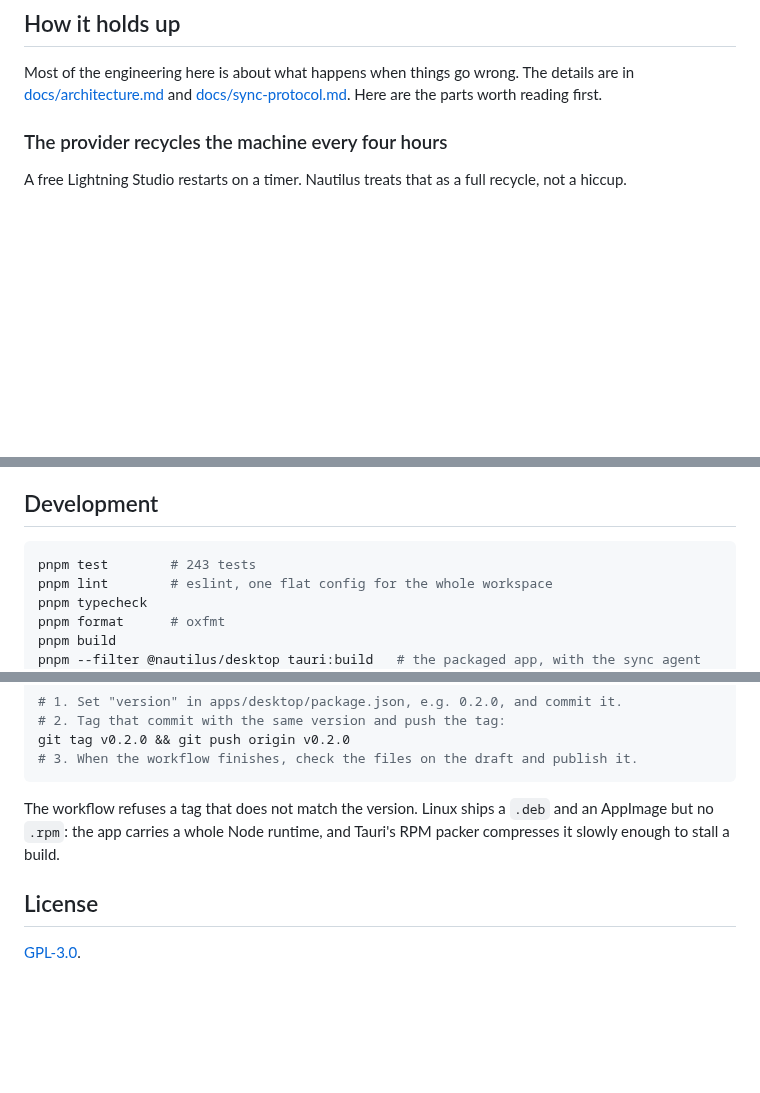
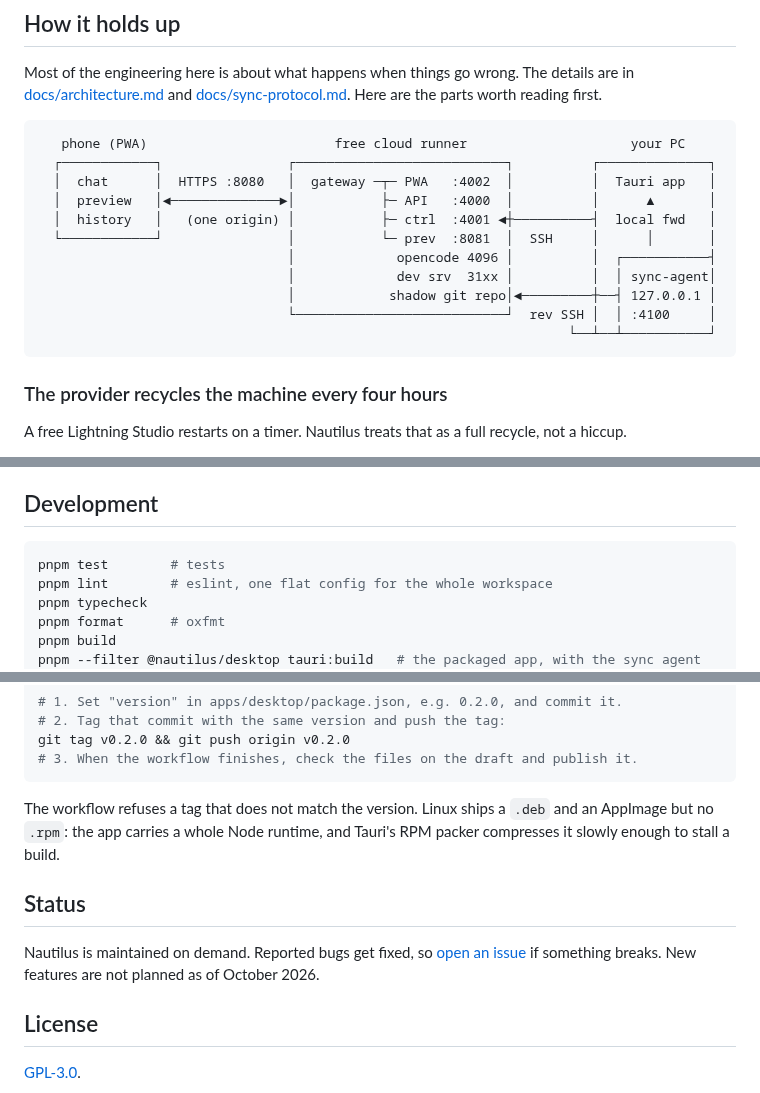
Before and after one commit to itamarhanan/nautilus, a Markdown page: README.md, 3 parts joined by grey strips. Rendered like a GitHub page; blank space fills up the shorter version.

````diff
--- a/README.md
+++ b/README.md
@@ -44,6 +45,20 @@ On the phone you can also pick the model and, for models that have them, the rea
 
 Most of the engineering here is about what happens when things go wrong. The details are in [docs/architecture.md](./docs/architecture.md) and [docs/sync-protocol.md](./docs/sync-protocol.md). Here are the parts worth reading first.
 
+```
+   phone (PWA)                        free cloud runner                     your PC
+  ┌────────────┐                ┌───────────────────────────┐          ┌──────────────┐
+  │  chat      │  HTTPS :8080   │  gateway ─┬─ PWA   :4002  │          │  Tauri app   │
+  │  preview   │◄──────────────►│           ├─ API   :4000  │          │      ▲       │
+  │  history   │   (one origin) │           ├─ ctrl  :4001 ◄┼──────────┤  local fwd   │
+  └────────────┘                │           └─ prev  :8081  │  SSH     │      │       │
+                                │             opencode 4096 │          │  ┌───────────┤
+                                │             dev srv  31xx │          │  │ sync-agent│
+                                │            shadow git repo│◄─────────┼──┤ 127.0.0.1 │
+                                └───────────────────────────┘  rev SSH │  │ :4100     │
+                                                                    └──┴──┴───────────┘
+```
+
 ### The provider recycles the machine every four hours
 
 A free Lightning Studio restarts on a timer. Nautilus treats that as a full recycle, not a hiccup.
@@ -290,7 +309,7 @@ Everything has a working default. The settings worth knowing:
 ## Development
 
 ```bash
-pnpm test        # 243 tests
+pnpm test        # tests
 pnpm lint        # eslint, one flat config for the whole workspace
 pnpm typecheck
 pnpm format      # oxfmt
@@ -322,6 +341,10 @@ git tag v0.2.0 && git push origin v0.2.0
 
 The workflow refuses a tag that does not match the version. Linux ships a `.deb` and an AppImage but no `.rpm`: the app carries a whole Node runtime, and Tauri's RPM packer compresses it slowly enough to stall a build.
 
+## Status
+
+Nautilus is maintained on demand. Reported bugs get fixed, so [open an issue](https://github.com/itamarhanan/nautilus/issues) if something breaks. New features are not planned as of October 2026.
+
 ## License
 
 [GPL-3.0](./LICENSE).
````
Also changed, not shown: other parts of README.md (+23 -18 lines), docs/media/banner.png (added).
